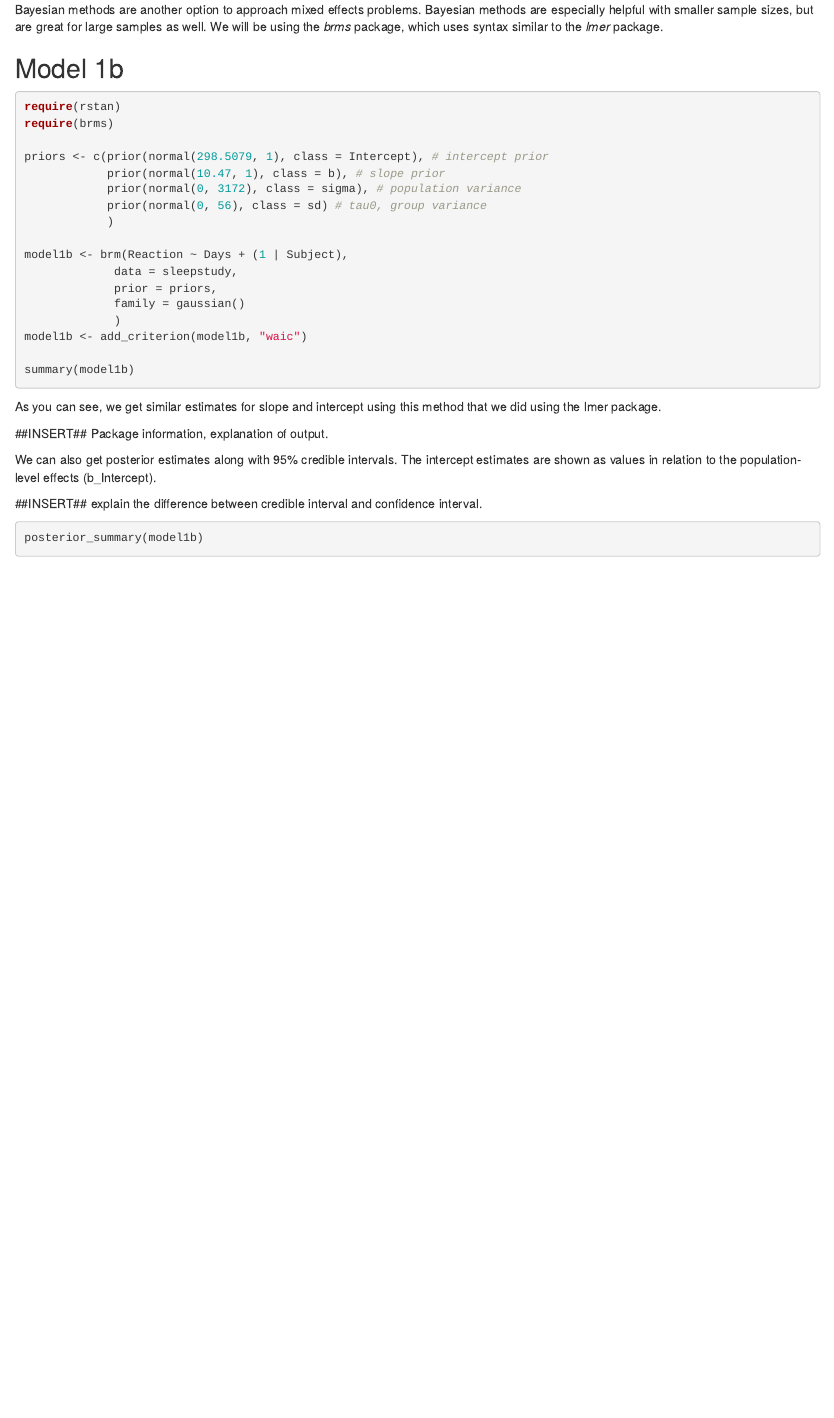
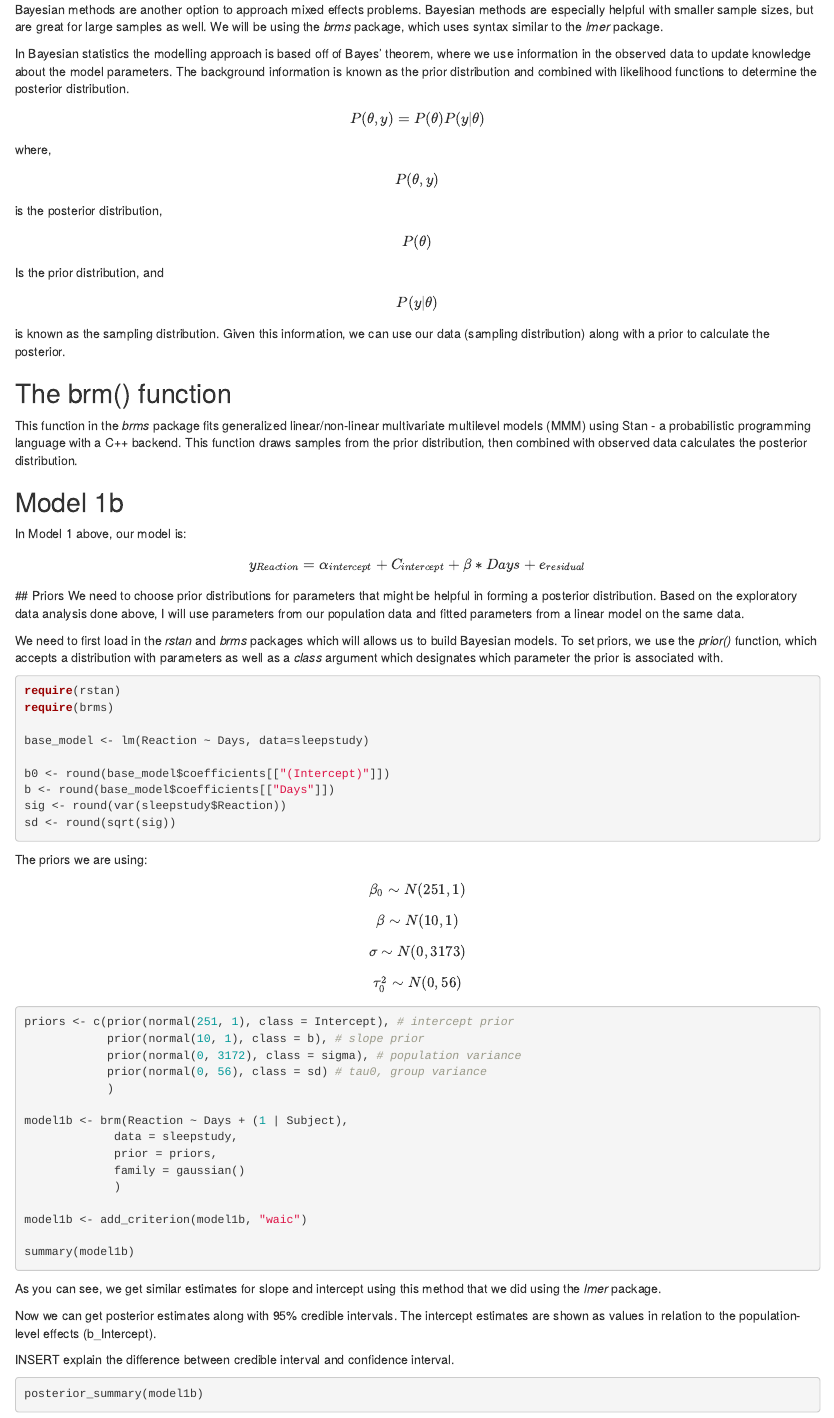
Before and after one commit to mR-Chez/Stat685, an R Markdown document (685 part 1.Rmd): the page in a window 1100 px wide, from 3510 px down. Rendered offline with R 4.5, knitr and Pandoc, with nearby package versions; the code chunks are not run, so their results and figures are left out.

Commit message:
updates to Bayesian

````diff
--- a/685 part 1.Rmd
+++ b/685 part 1.Rmd
@@ -241,13 +241,52 @@ AIC and BIC select the uncorrelated model, log likelihood selects the correlated
 # Bayseian
 Bayesian methods are another option to approach mixed effects problems. Bayesian methods are especially helpful with smaller sample sizes, but are great for large samples as well. We will be using the *brms* package, which uses syntax similar to the *lmer* package.
 
+In Bayesian statistics the modelling approach is based off of Bayes' theorem, where we use information in the observed data to update knowledge about the model parameters. The background information is known as the prior distribution and combined with likelihood functions to determine the posterior distribution.
+
+$$P(\theta, y)=P(\theta)P(y|\theta)$$
+where,
+$$P(\theta, y)$$
+
+is the posterior distribution,
+$$P(\theta)$$
+Is the prior distribution, and
+$$P(y|\theta)$$
+is known as the sampling distribution. Given this information, we can use our data (sampling distribution) along with a prior to calculate the posterior.
+
+## The brm() function
+This function in the *brms* package fits generalized linear/non-linear multivariate multilevel models (MMM) using Stan - a probabilistic programming language with a C++ backend. This function draws samples from the prior distribution, then combined with observed data calculates the posterior distribution.
+
 ## Model 1b
+In Model 1 above, our model is:
+$$y_{Reaction} = \alpha_{intercept}  + C_{intercept} + \beta*Days + e_{residual}$$
+## Priors
+We need to choose prior distributions for parameters that might be helpful in forming a posterior distribution. Based on the exploratory data analysis done above, I will use parameters from our population data and fitted parameters from a linear model on the same data.
+
+We need to first load in the *rstan* and *brms* packages which will allows us to build Bayesian models. To set priors, we use the *prior()* function, which accepts a distribution with parameters as well as a *class* argument which designates which parameter the prior is associated with.
+
+
+
 ```{r}
 require(rstan)
 require(brms)
 
-priors <- c(prior(normal(298.5079, 1), class = Intercept), # intercept prior
-            prior(normal(10.47, 1), class = b), # slope prior
+base_model <- lm(Reaction ~ Days, data=sleepstudy)
+
+b0 <- round(base_model$coefficients[["(Intercept)"]])
+b <- round(base_model$coefficients[["Days"]])
+sig <- round(var(sleepstudy$Reaction))
+sd <- round(sqrt(sig))
+```
+
+The priors we are using:
+$$\beta_0 \sim N(251, 1)$$
+$$\beta \sim N(10, 1)$$
+$$\sigma \sim N(0, 3173)$$
+$$\tau^2_0 \sim N(0, 56)$$
+
+```{r}
+priors <- c(prior(normal(251, 1), class = Intercept), # intercept prior
+            prior(normal(10, 1), class = b), # slope prior
             prior(normal(0, 3172), class = sigma), # population variance
             prior(normal(0, 56), class = sd) # tau0, group variance
             )
@@ -257,17 +296,16 @@ model1b <- brm(Reaction ~ Days + (1 | Subject),
              prior = priors,
              family = gaussian()
              )
+
 model1b <- add_criterion(model1b, "waic")
 
 summary(model1b)
 ```
-As you can see, we get similar estimates for slope and intercept using this method that we did using the lmer package.
+As you can see, we get similar estimates for slope and intercept using this method that we did using the *lmer* package.
 
-##INSERT## Package information, explanation of output.
+Now we can get posterior estimates along with 95% credible intervals. The intercept estimates are shown as values in relation to the population-level effects (b_Intercept).
 
-We can also get posterior estimates along with 95% credible intervals. The intercept estimates are shown as values in relation to the population-level effects (b_Intercept).
-
-##INSERT## explain the difference between credible interval and confidence interval.
+INSERT explain the difference between credible interval and confidence interval.
 
 ```{r}
 posterior_summary(model1b)
````
Also changed, not shown: 685-part-1.html (added), 685 part 1.Rmd (6 more changed lines).
